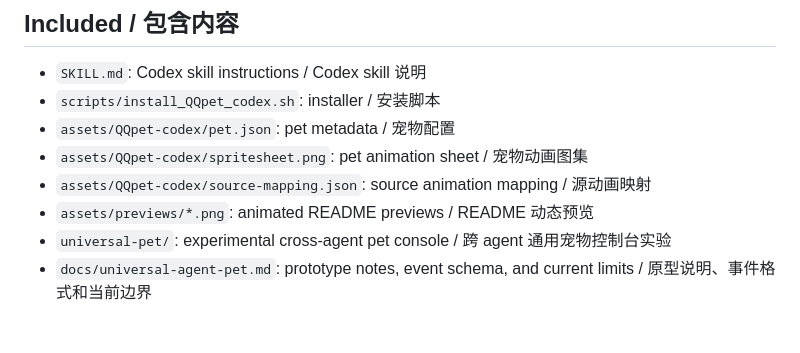
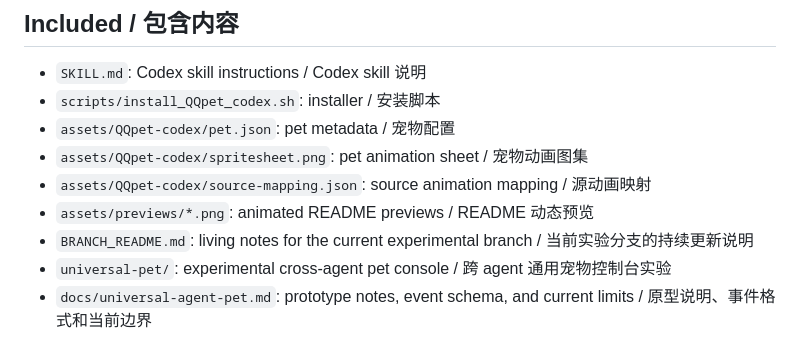
Before and after one commit to chenboos5/QQpet-codex, a Markdown page: README.md, the part around the change. Rendered like a GitHub page.

Commit message:
Add branch README for universal pet prototype

```diff
--- a/README.md
+++ b/README.md
@@ -60,6 +60,7 @@ Then restart Codex or refresh the pet list, and select `QQpet-codex`.
 - `assets/QQpet-codex/spritesheet.png`: pet animation sheet / 宠物动画图集
 - `assets/QQpet-codex/source-mapping.json`: source animation mapping / 源动画映射
 - `assets/previews/*.png`: animated README previews / README 动态预览
+- `BRANCH_README.md`: living notes for the current experimental branch / 当前实验分支的持续更新说明
 - `universal-pet/`: experimental cross-agent pet console / 跨 agent 通用宠物控制台实验
 - `docs/universal-agent-pet.md`: prototype notes, event schema, and current limits / 原型说明、事件格式和当前边界
 
```
Also changed, not shown: BRANCH_README.md (added, +103 -0 lines).
